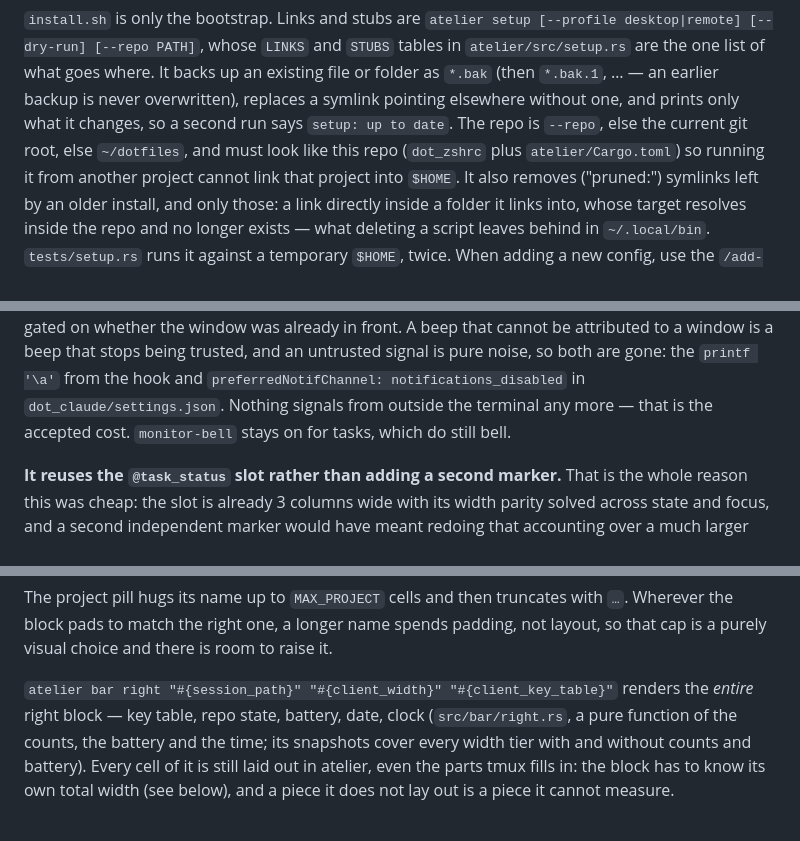
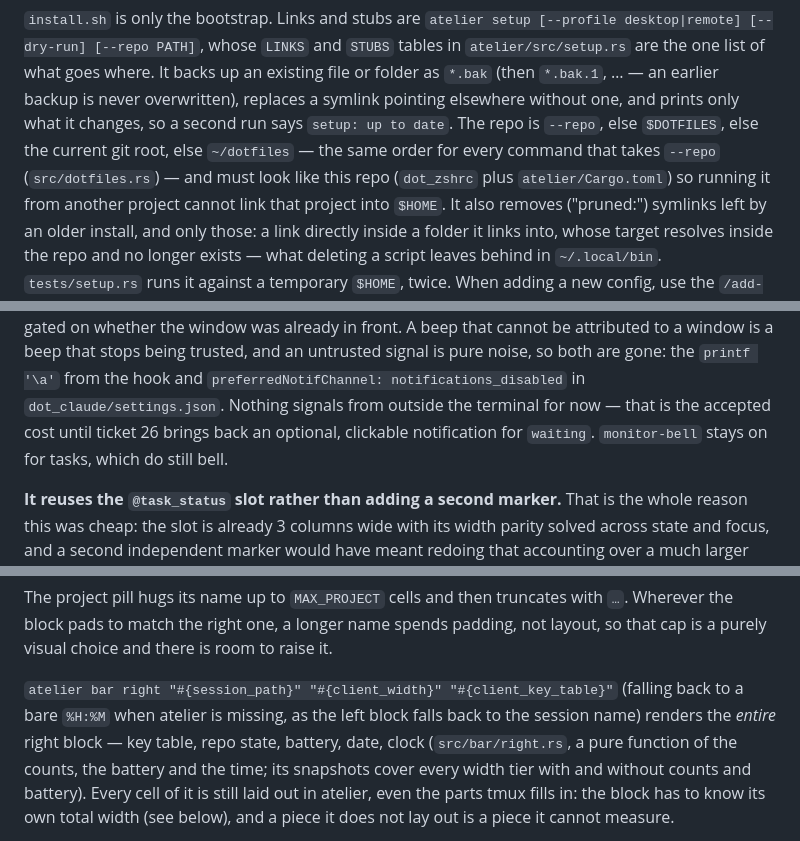
Before and after one commit to GauthierDoppler/dotfiles, a Markdown page: AGENTS.md, 3 parts joined by grey strips. Rendered like a GitHub page.

```diff
--- a/AGENTS.md
+++ b/AGENTS.md
@@ -38,7 +38,8 @@ tables in `atelier/src/setup.rs` are the one list of what goes where. It backs u
 an existing file or folder as `*.bak` (then `*.bak.1`, … — an earlier backup is
 never overwritten), replaces a symlink pointing elsewhere without one, and prints
 only what it changes, so a second run says `setup: up to date`. The repo is
-`--repo`, else the current git root, else `~/dotfiles`, and must look like this
+`--repo`, else `$DOTFILES`, else the current git root, else `~/dotfiles` — the
+same order for every command that takes `--repo` (`src/dotfiles.rs`) — and must look like this
 repo (`dot_zshrc` plus `atelier/Cargo.toml`) so running it from another project
 cannot link that project into `$HOME`. It also removes ("pruned:") symlinks left
 by an older install, and only those: a link directly inside a folder it links
@@ -464,7 +484,8 @@ gated on whether the window was already in front. A beep that cannot be
 attributed to a window is a beep that stops being trusted, and an untrusted
 signal is pure noise, so both are gone: the `printf '\a'` from the hook and
 `preferredNotifChannel: notifications_disabled` in `dot_claude/settings.json`.
-Nothing signals from outside the terminal any more — that is the accepted cost.
+Nothing signals from outside the terminal for now — that is the accepted cost
+until ticket 26 brings back an optional, clickable notification for `waiting`.
 `monitor-bell` stays on for tasks, which do still bell.
 
 **It reuses the `@task_status` slot rather than adding a second marker.** That is
@@ -833,7 +860,8 @@ padding, not layout, so that cap is a purely visual choice and there is room to
 raise it.
 
 `atelier bar right "#{session_path}" "#{client_width}" "#{client_key_table}"`
-renders the *entire* right block — key table, repo state, battery, date, clock
+(falling back to a bare `%H:%M` when atelier is missing, as the left block falls
+back to the session name) renders the *entire* right block — key table, repo state, battery, date, clock
 (`src/bar/right.rs`, a pure function of the counts, the battery and the time;
 its snapshots cover every width tier with and without counts and battery). Every
 cell of it is still laid out in atelier, even the parts tmux fills in: the block
```
Also changed, not shown: other parts of AGENTS.md (+46 -18 lines), docs/atelier/spec.md (+7 -4 lines), 1 other file.
